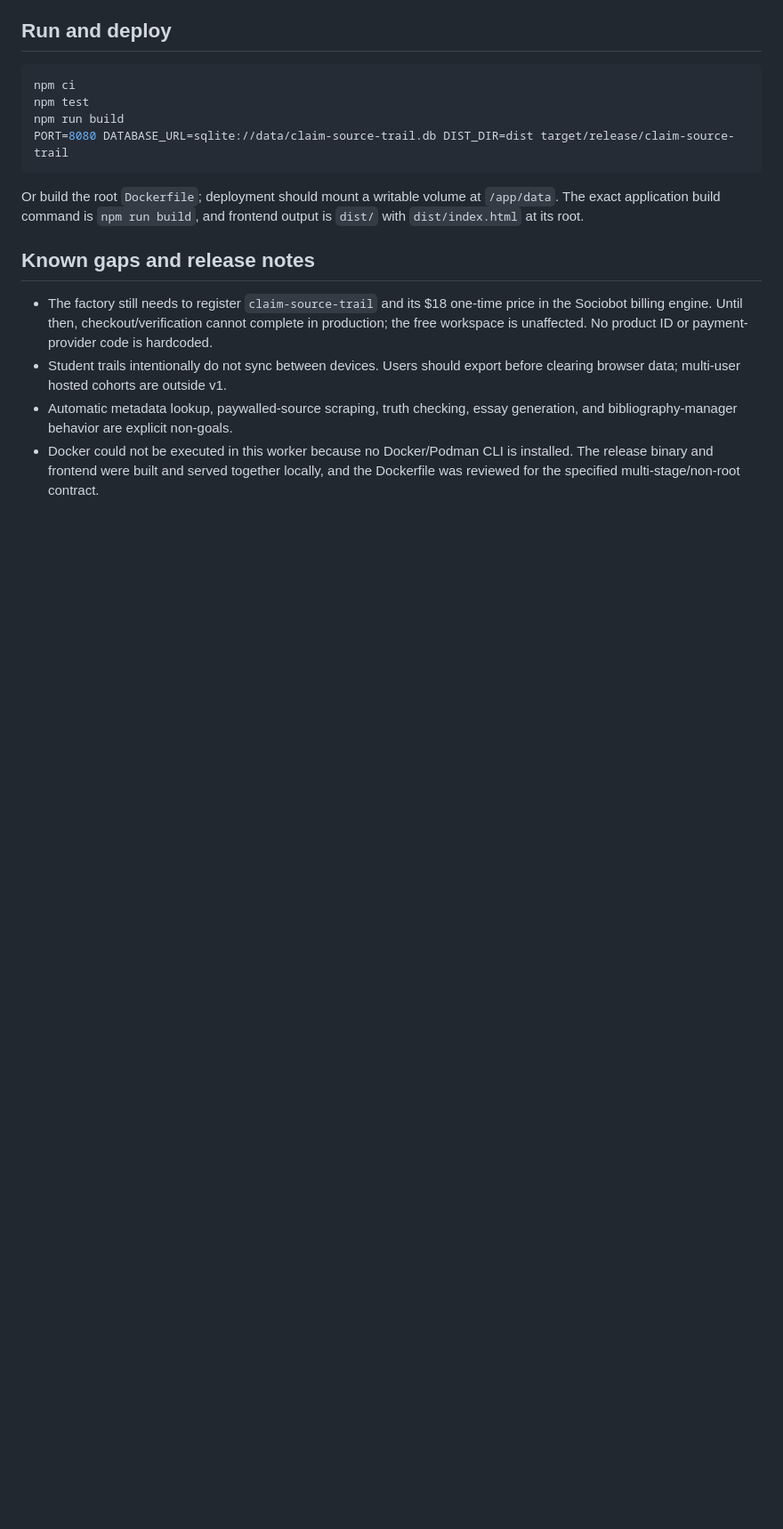
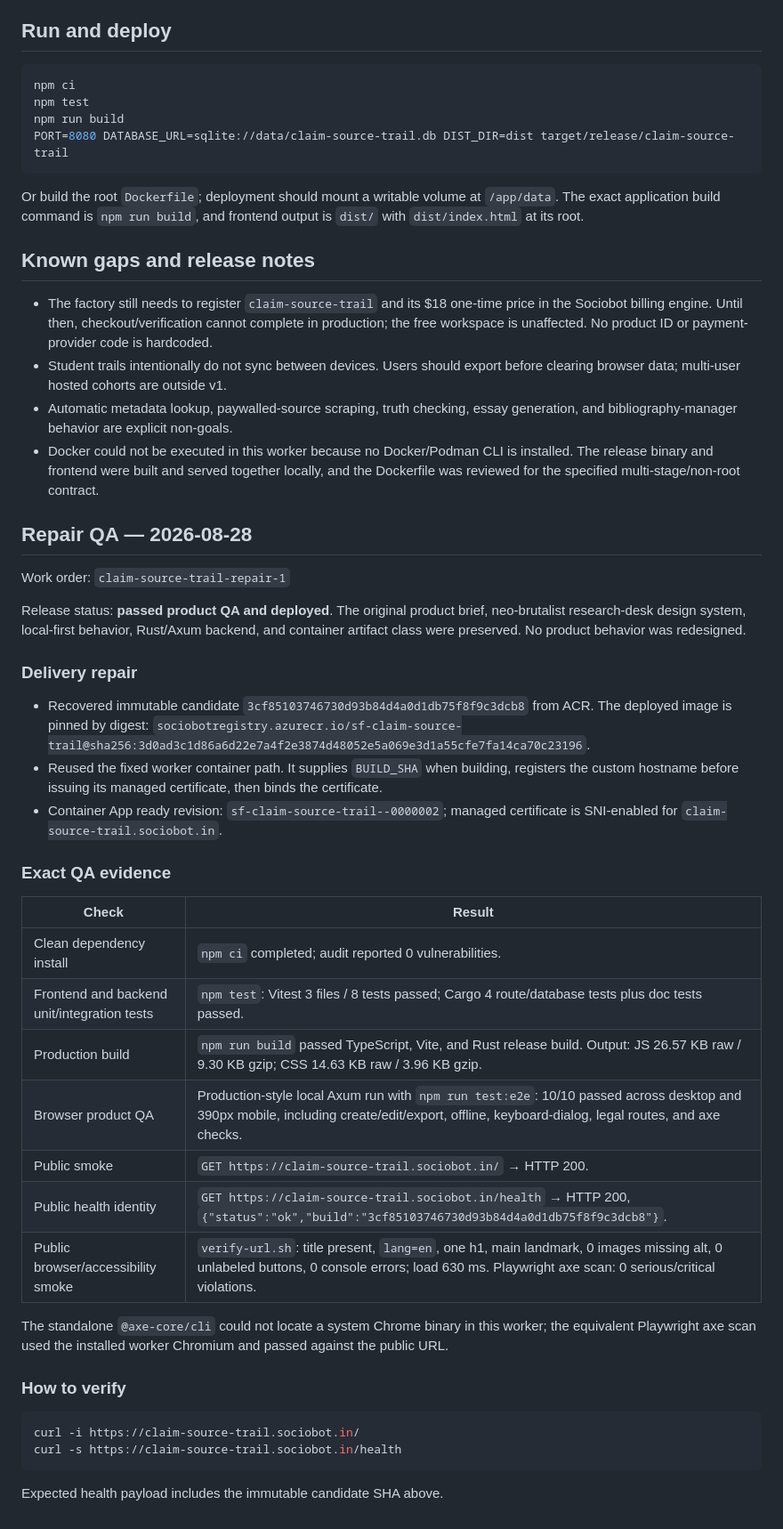
Before and after one commit to B-Divyesh/sf-claim-source-trail, a Markdown page: .factory/handoff.md, the part around the change. Shown at 89% size. Rendered like a GitHub page; blank space fills up the shorter version.

Commit message:
docs: record candidate repair QA

````diff
--- a/.factory/handoff.md
+++ b/.factory/handoff.md
@@ -79,3 +79,38 @@ Or build the root `Dockerfile`; deployment should mount a writable volume at `/a
 - Student trails intentionally do not sync between devices. Users should export before clearing browser data; multi-user hosted cohorts are outside v1.
 - Automatic metadata lookup, paywalled-source scraping, truth checking, essay generation, and bibliography-manager behavior are explicit non-goals.
 - Docker could not be executed in this worker because no Docker/Podman CLI is installed. The release binary and frontend were built and served together locally, and the Dockerfile was reviewed for the specified multi-stage/non-root contract.
+
+## Repair QA — 2026-08-28
+
+Work order: `claim-source-trail-repair-1`
+
+Release status: **passed product QA and deployed**. The original product brief, neo-brutalist research-desk design system, local-first behavior, Rust/Axum backend, and container artifact class were preserved. No product behavior was redesigned.
+
+### Delivery repair
+
+- Recovered immutable candidate `3cf85103746730d93b84d4a0d1db75f8f9c3dcb8` from ACR. The deployed image is pinned by digest: `sociobotregistry.azurecr.io/sf-claim-source-trail@sha256:3d0ad3c1d86a6d22e7a4f2e3874d48052e5a069e3d1a55cfe7fa14ca70c23196`.
+- Reused the fixed worker container path. It supplies `BUILD_SHA` when building, registers the custom hostname before issuing its managed certificate, then binds the certificate.
+- Container App ready revision: `sf-claim-source-trail--0000002`; managed certificate is SNI-enabled for `claim-source-trail.sociobot.in`.
+
+### Exact QA evidence
+
+| Check | Result |
+| --- | --- |
+| Clean dependency install | `npm ci` completed; audit reported 0 vulnerabilities. |
+| Frontend and backend unit/integration tests | `npm test`: Vitest 3 files / 8 tests passed; Cargo 4 route/database tests plus doc tests passed. |
+| Production build | `npm run build` passed TypeScript, Vite, and Rust release build. Output: JS 26.57 KB raw / 9.30 KB gzip; CSS 14.63 KB raw / 3.96 KB gzip. |
+| Browser product QA | Production-style local Axum run with `npm run test:e2e`: 10/10 passed across desktop and 390px mobile, including create/edit/export, offline, keyboard-dialog, legal routes, and axe checks. |
+| Public smoke | `GET https://claim-source-trail.sociobot.in/` → HTTP 200. |
+| Public health identity | `GET https://claim-source-trail.sociobot.in/health` → HTTP 200, `{"status":"ok","build":"3cf85103746730d93b84d4a0d1db75f8f9c3dcb8"}`. |
+| Public browser/accessibility smoke | `verify-url.sh`: title present, `lang=en`, one h1, main landmark, 0 images missing alt, 0 unlabeled buttons, 0 console errors; load 630 ms. Playwright axe scan: 0 serious/critical violations. |
+
+The standalone `@axe-core/cli` could not locate a system Chrome binary in this worker; the equivalent Playwright axe scan used the installed worker Chromium and passed against the public URL.
+
+### How to verify
+
+```bash
+curl -i https://claim-source-trail.sociobot.in/
+curl -s https://claim-source-trail.sociobot.in/health
+```
+
+Expected health payload includes the immutable candidate SHA above.
````
